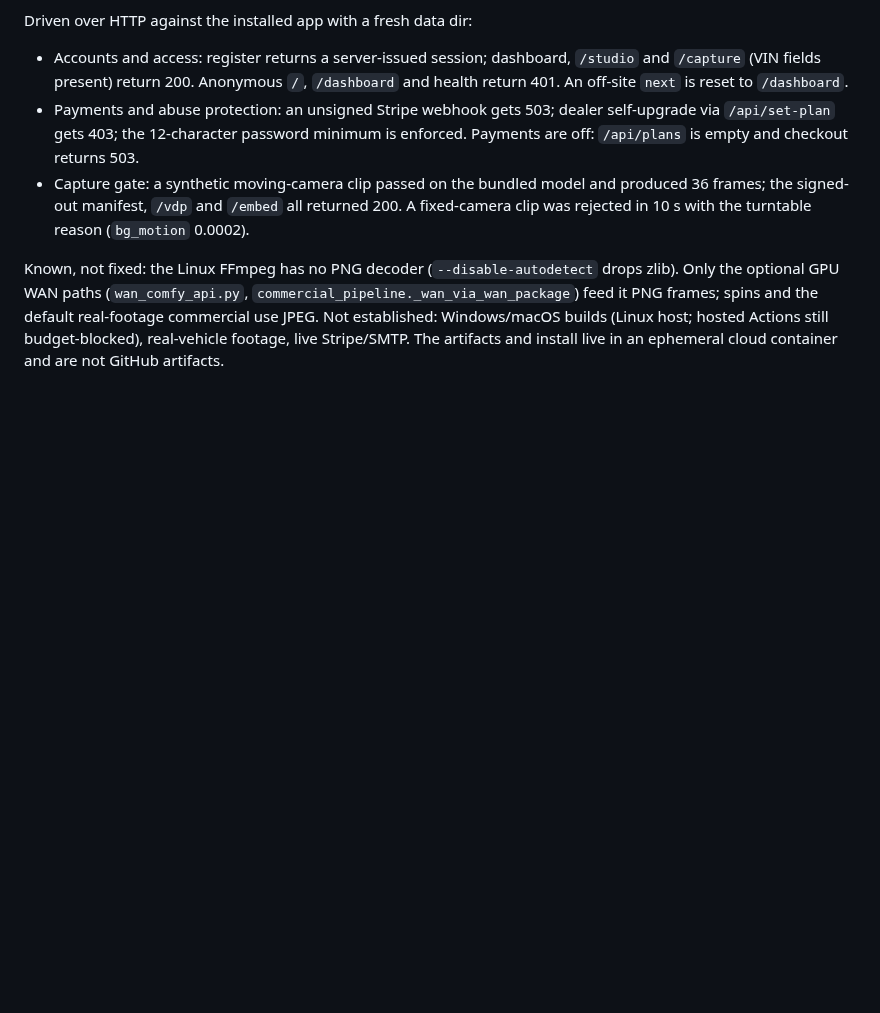
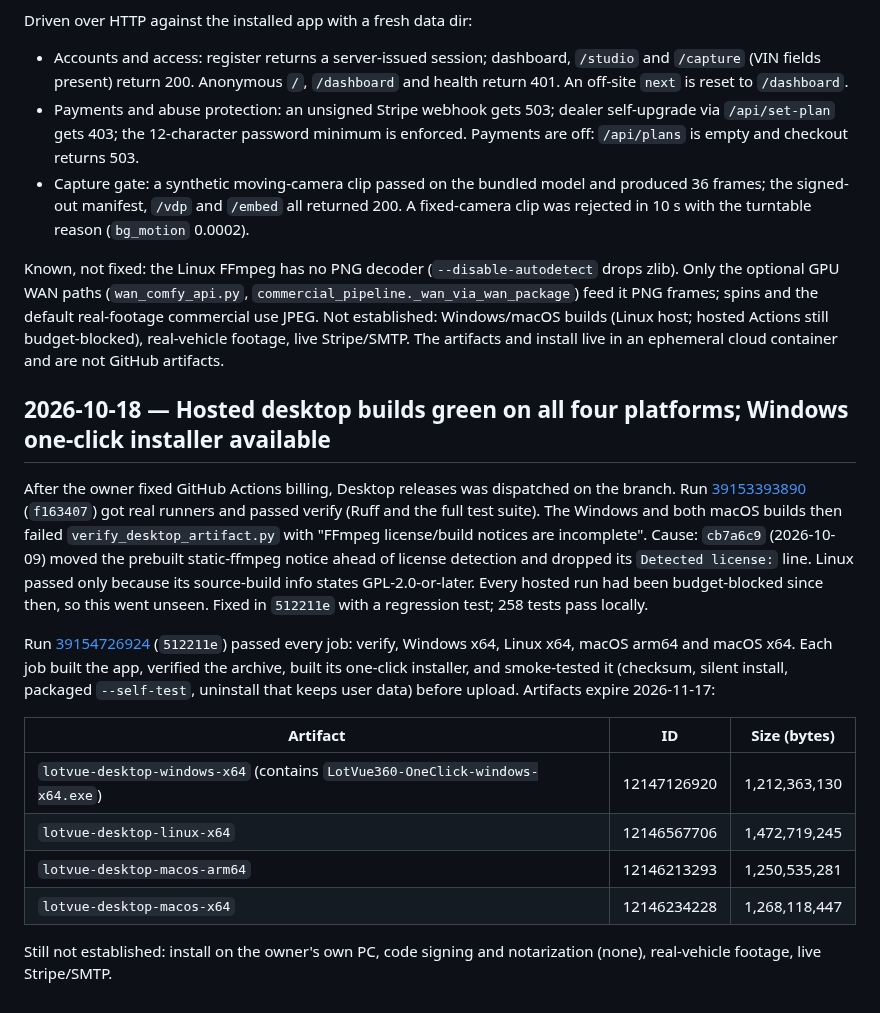
Before and after one commit to abuz8studios-ship-it/car-360-viewer, a Markdown page: LEDGER_LOG.md, the part around the change. GitHub-like rendering; blank space fills up the shorter version.

Commit message:
docs: record green hosted desktop builds and Windows installer artifact [skip ci]
Co-Authored-By: Claude Opus 5.5 <noreply@anthropic.com>
Claude-Session: https://claude.ai/code/session_01PEAjHdxi8k2LjLR6CrRDkC

```diff
--- a/LEDGER_LOG.md
+++ b/LEDGER_LOG.md
@@ -70,3 +70,17 @@ Driven over HTTP against the installed app with a fresh data dir:
 - Capture gate: a synthetic moving-camera clip passed on the bundled model and produced 36 frames; the signed-out manifest, `/vdp` and `/embed` all returned 200. A fixed-camera clip was rejected in 10 s with the turntable reason (`bg_motion` 0.0002).
 
 Known, not fixed: the Linux FFmpeg has no PNG decoder (`--disable-autodetect` drops zlib). Only the optional GPU WAN paths (`wan_comfy_api.py`, `commercial_pipeline._wan_via_wan_package`) feed it PNG frames; spins and the default real-footage commercial use JPEG. Not established: Windows/macOS builds (Linux host; hosted Actions still budget-blocked), real-vehicle footage, live Stripe/SMTP. The artifacts and install live in an ephemeral cloud container and are not GitHub artifacts.
+
+## 2026-10-18 — Hosted desktop builds green on all four platforms; Windows one-click installer available
+After the owner fixed GitHub Actions billing, Desktop releases was dispatched on the branch. Run [39153393890](https://github.com/abuz8studios-ship-it/car-360-viewer/actions/runs/39153393890) (`f163407`) got real runners and passed verify (Ruff and the full test suite). The Windows and both macOS builds then failed `verify_desktop_artifact.py` with "FFmpeg license/build notices are incomplete". Cause: `cb7a6c9` (2026-10-09) moved the prebuilt static-ffmpeg notice ahead of license detection and dropped its `Detected license:` line. Linux passed only because its source-build info states GPL-2.0-or-later. Every hosted run had been budget-blocked since then, so this went unseen. Fixed in `512211e` with a regression test; 258 tests pass locally.
+
+Run [39154726924](https://github.com/abuz8studios-ship-it/car-360-viewer/actions/runs/39154726924) (`512211e`) passed every job: verify, Windows x64, Linux x64, macOS arm64 and macOS x64. Each job built the app, verified the archive, built its one-click installer, and smoke-tested it (checksum, silent install, packaged `--self-test`, uninstall that keeps user data) before upload. Artifacts expire 2026-11-17:
+
+| Artifact | ID | Size (bytes) |
+|---|---|---|
+| `lotvue-desktop-windows-x64` (contains `LotVue360-OneClick-windows-x64.exe`) | 12147126920 | 1,212,363,130 |
+| `lotvue-desktop-linux-x64` | 12146567706 | 1,472,719,245 |
+| `lotvue-desktop-macos-arm64` | 12146213293 | 1,250,535,281 |
+| `lotvue-desktop-macos-x64` | 12146234228 | 1,268,118,447 |
+
+Still not established: install on the owner's own PC, code signing and notarization (none), real-vehicle footage, live Stripe/SMTP.
```
Also changed, not shown: docs/INSTALLATION.md (+2 -0 lines).
